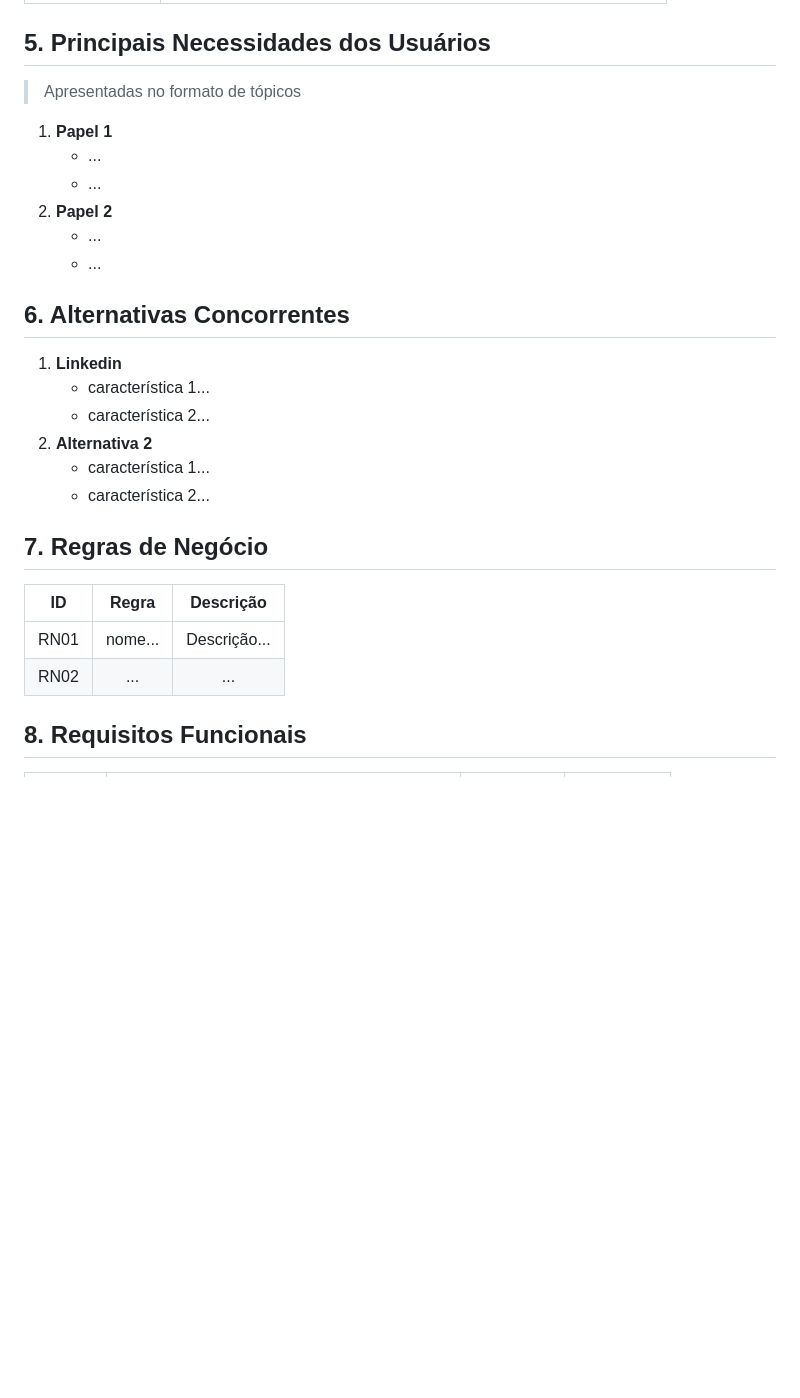
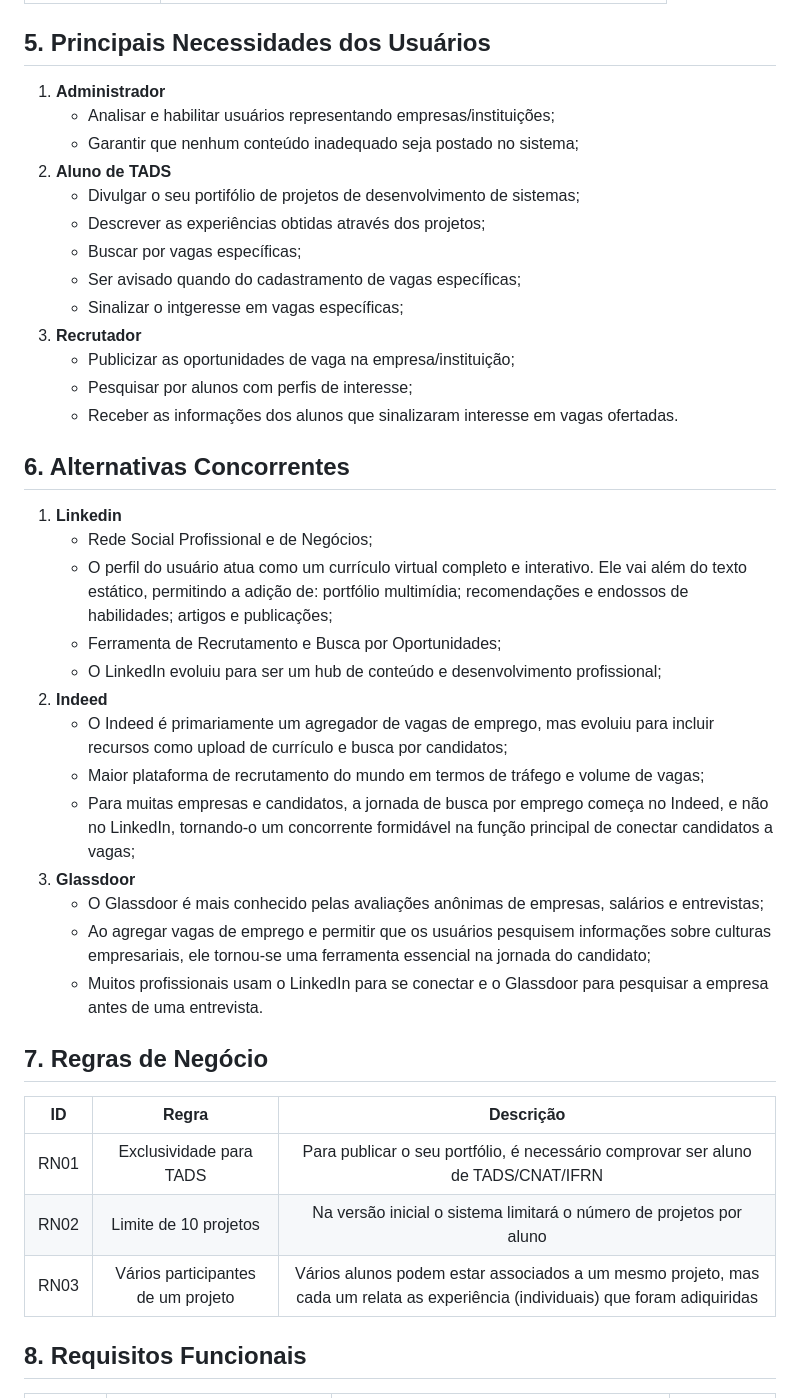
Before and after one commit to tads-cnat/apoo-25-2, a Markdown page: doc/visao/doc-visao.md, the part around the change printed below. Rendered like a GitHub page; blank space fills up the shorter version.

Commit message:
Finalizando a versão inicial do documento de visão.

```diff
--- a/doc/visao/doc-visao.md
+++ b/doc/visao/doc-visao.md
@@ -38,30 +39,44 @@ O objetivo central do sistema é possibilitar aos alunos do curso de TADS do IFR
 
 ## 5. Principais Necessidades dos Usuários
 
-> Apresentadas no formato de tópicos
-1. **Papel 1**
-   - ...
-   - ...
-1. **Papel 2**
-   - ...
-   - ...
+1. **Administrador**
+   - Analisar e habilitar usuários representando empresas/instituições;
+   - Garantir que nenhum conteúdo inadequado seja postado no sistema;
+1. **Aluno de TADS**
+   - Divulgar o seu portifólio de projetos de desenvolvimento de sistemas;
+   - Descrever as experiências obtidas através dos projetos;
+   - Buscar por vagas específicas;
+   - Ser avisado quando do cadastramento de vagas específicas;
+   - Sinalizar o intgeresse em vagas específicas;
+1. **Recrutador**
+   - Publicizar as oportunidades de vaga na empresa/instituição;
+   - Pesquisar por alunos com perfis de interesse;
+   - Receber as informações dos alunos que sinalizaram interesse em vagas ofertadas.
 
 
 ## 6. Alternativas Concorrentes
 
 1. **Linkedin**
-   - característica 1...
-   - característica 2...
-1. **Alternativa 2**
-   - característica 1...
-   - característica 2...
+   - Rede Social Profissional e de Negócios;
+   - O perfil do usuário atua como um currículo virtual completo e interativo. Ele vai além do texto estático, permitindo a adição de: portfólio multimídia; recomendações e endossos de habilidades; artigos e publicações;
+   - Ferramenta de Recrutamento e Busca por Oportunidades;
+   - O LinkedIn evoluiu para ser um hub de conteúdo e desenvolvimento profissional;
+1. **Indeed**
+   - O Indeed é primariamente um agregador de vagas de emprego, mas evoluiu para incluir recursos como upload de currículo e busca por candidatos;
+   - Maior plataforma de recrutamento do mundo em termos de tráfego e volume de vagas;
+   - Para muitas empresas e candidatos, a jornada de busca por emprego começa no Indeed, e não no LinkedIn, tornando-o um concorrente formidável na função principal de conectar candidatos a vagas;
+1. **Glassdoor**
+   - O Glassdoor é mais conhecido pelas avaliações anônimas de empresas, salários e entrevistas;
+   - Ao agregar vagas de emprego e permitir que os usuários pesquisem informações sobre culturas empresariais, ele tornou-se uma ferramenta essencial na jornada do candidato;
+   - Muitos profissionais usam o LinkedIn para se conectar e o Glassdoor para pesquisar a empresa antes de uma entrevista.
 
 ## 7. Regras de Negócio
 
 | ID  | Regra | Descrição |
 | :-: | :---: | :-------: |
-| RN01 | nome... | Descrição... |
-| RN02 | ... | ... |
+| RN01 | Exclusividade para TADS | Para publicar o seu portfólio, é necessário comprovar ser aluno de TADS/CNAT/IFRN |
+| RN02 | Limite de 10 projetos | Na versão inicial o sistema limitará o número de projetos por aluno |
+| RN03 | Vários participantes de um projeto | Vários alunos podem estar associados a um mesmo projeto, mas cada um relata as experiência (individuais) que foram adiquiridas |
 
 ## 8. Requisitos Funcionais
 
```
Also changed, not shown: other parts of doc/visao/doc-visao.md (+17 -14 lines).
